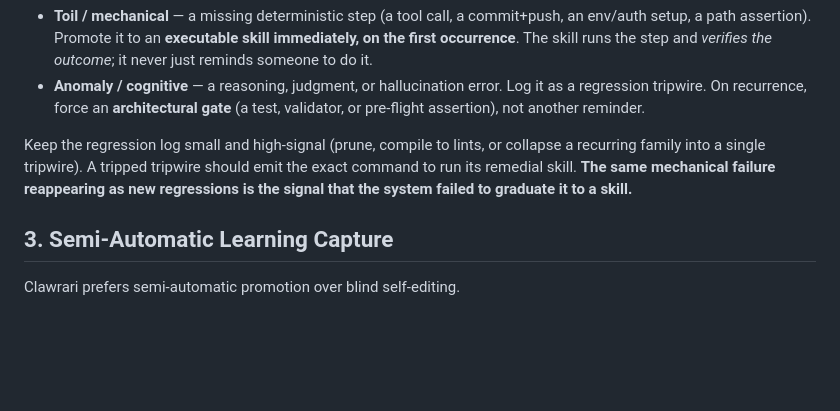
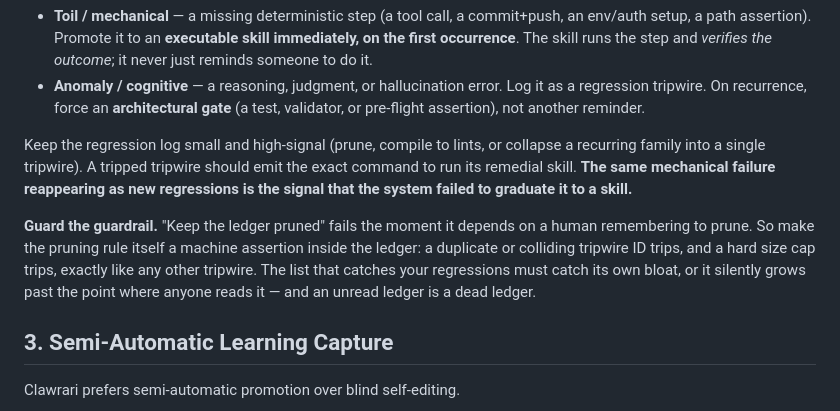
Before and after one commit to prasithg/clawrari, a Markdown page: docs/self-improvement.md, the part around the change. Drawn GitHub-style; blank space fills up the shorter version.

Commit message:
docs(clawrari): distill 'guard the guardrail' — make ledger-pruning a self-assertion

```diff
--- a/docs/self-improvement.md
+++ b/docs/self-improvement.md
@@ -46,6 +46,8 @@ Classify a failure at the first postmortem:
 - **Anomaly / cognitive** — a reasoning, judgment, or hallucination error. Log it as a regression tripwire. On recurrence, force an **architectural gate** (a test, validator, or pre-flight assertion), not another reminder.
 
 Keep the regression log small and high-signal (prune, compile to lints, or collapse a recurring family into a single tripwire). A tripped tripwire should emit the exact command to run its remedial skill. **The same mechanical failure reappearing as new regressions is the signal that the system failed to graduate it to a skill.**
+
+**Guard the guardrail.** "Keep the ledger pruned" fails the moment it depends on a human remembering to prune. So make the pruning rule itself a machine assertion inside the ledger: a duplicate or colliding tripwire ID trips, and a hard size cap trips, exactly like any other tripwire. The list that catches your regressions must catch its own bloat, or it silently grows past the point where anyone reads it — and an unread ledger is a dead ledger.
 
 ## 3. Semi-Automatic Learning Capture
 
```
